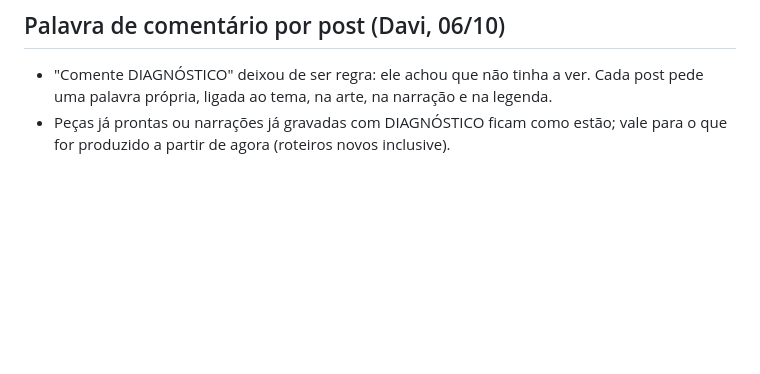
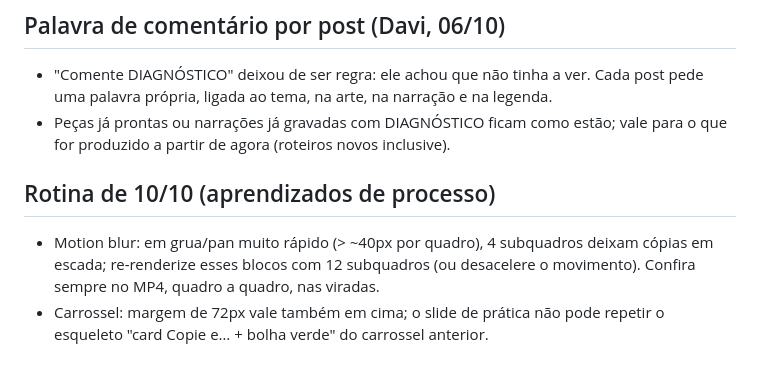
Before and after one commit to DevDaviRV/leadimob-instagram, a Markdown page: motion-pro/ACERTOS.md, the part around the change. GitHub-like rendering; blank space fills up the shorter version.

```diff
--- a/motion-pro/ACERTOS.md
+++ b/motion-pro/ACERTOS.md
@@ -64,3 +64,7 @@ Palavras dele sobre os carrosséis de 07/10 e 08/10: gostou do conteúdo e da pr
 ## Palavra de comentário por post (Davi, 06/10)
 - "Comente DIAGNÓSTICO" deixou de ser regra: ele achou que não tinha a ver. Cada post pede uma palavra própria, ligada ao tema, na arte, na narração e na legenda.
 - Peças já prontas ou narrações já gravadas com DIAGNÓSTICO ficam como estão; vale para o que for produzido a partir de agora (roteiros novos inclusive).
+
+## Rotina de 10/10 (aprendizados de processo)
+- Motion blur: em grua/pan muito rápido (> ~40px por quadro), 4 subquadros deixam cópias em escada; re-renderize esses blocos com 12 subquadros (ou desacelere o movimento). Confira sempre no MP4, quadro a quadro, nas viradas.
+- Carrossel: margem de 72px vale também em cima; o slide de prática não pode repetir o esqueleto "card Copie e… + bolha verde" do carrossel anterior.
```
Also changed, not shown: motion-pro/EVOLUCAO.md (+12 -0 lines).
